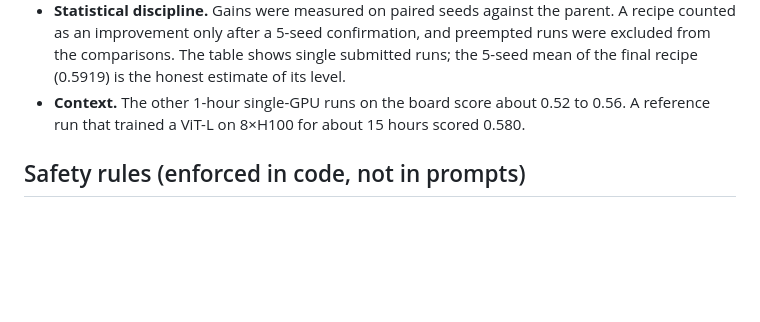
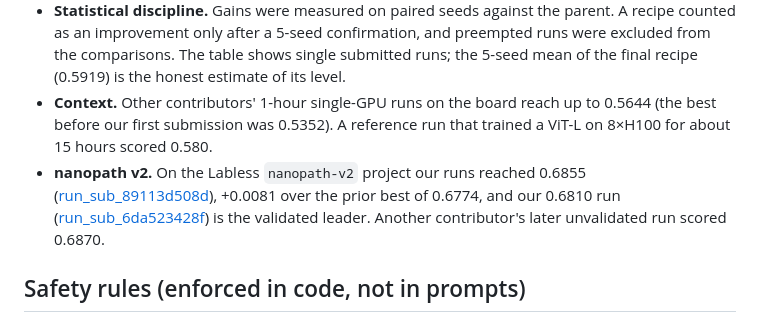
Before and after one commit to RyanKim17920/autoresearch-loop, a Markdown page: README.md, the part around one of its changes. GitHub-like rendering; blank space fills up the shorter version.

```diff
--- a/README.md
+++ b/README.md
@@ -199,8 +213,12 @@ hour on one H100 and is scored as the mean of the 11 BrainMarks-sMRI dev tasks.
   improvement only after a 5-seed confirmation, and preempted runs were excluded from the comparisons.
   The table shows single submitted runs; the 5-seed mean of the final recipe (0.5919) is the honest estimate of
   its level.
-- **Context.** The other 1-hour single-GPU runs on the board score about 0.52 to 0.56. A reference run that
-  trained a ViT-L on 8×H100 for about 15 hours scored 0.580.
+- **Context.** Other contributors' 1-hour single-GPU runs on the board reach up to 0.5644 (the best before our
+  first submission was 0.5352). A reference run that trained a ViT-L on 8×H100 for about 15 hours scored 0.580.
+- **nanopath v2.** On the Labless `nanopath-v2` project our runs reached 0.6855
+  ([run_sub_89113d508d](https://labless.dev/runs/run_sub_89113d508d)), +0.0081 over the prior best of 0.6774, and our
+  0.6810 run ([run_sub_6da523428f](https://labless.dev/runs/run_sub_6da523428f)) is the validated leader. Another
+  contributor's later unvalidated run scored 0.6870.
 
 ## Safety rules (enforced in code, not in prompts)
 
```
Also changed, not shown: other parts of README.md (+14 -0 lines), docs/img/nanobrain_progress.png (added), docs/img/nanopath_progress.png (added).
